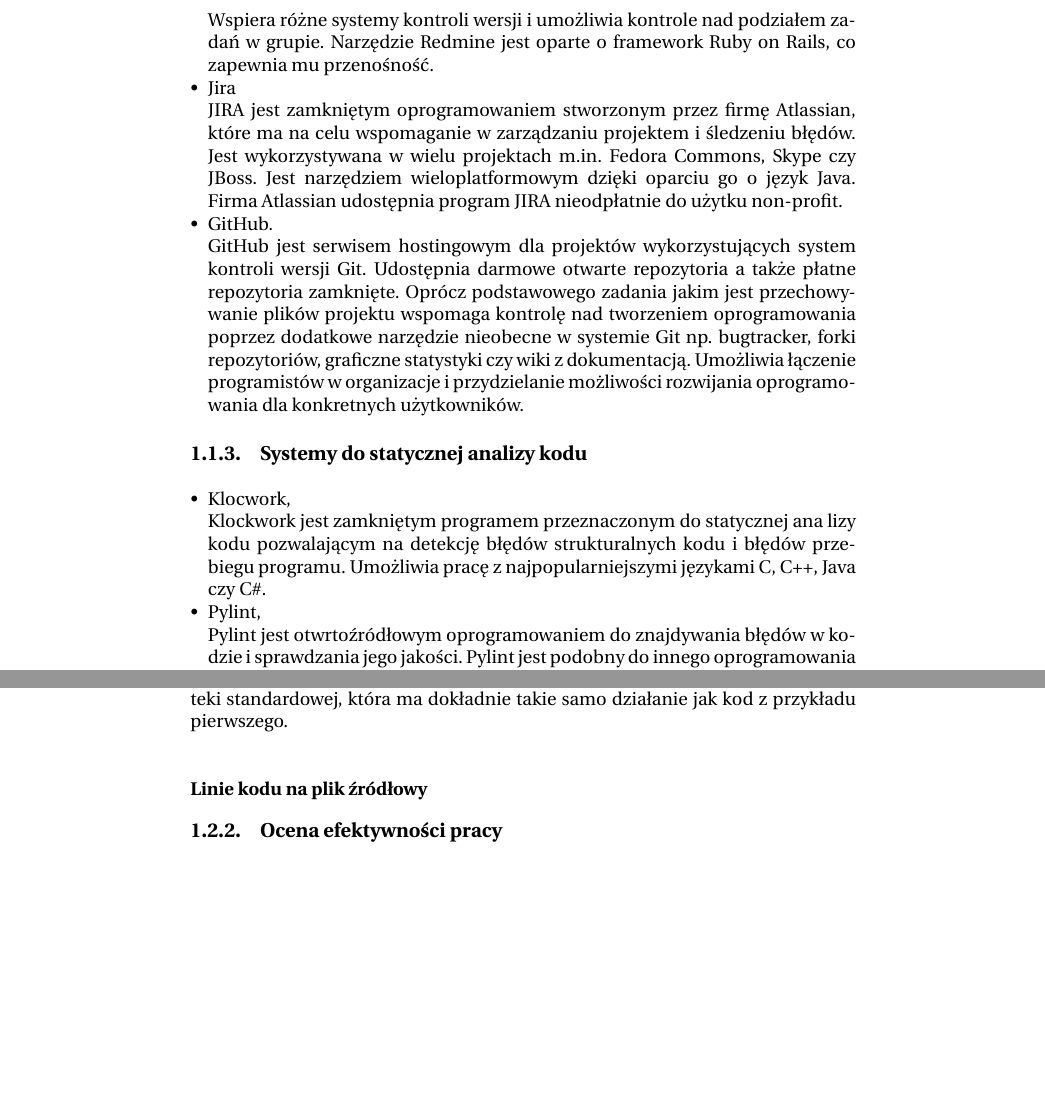
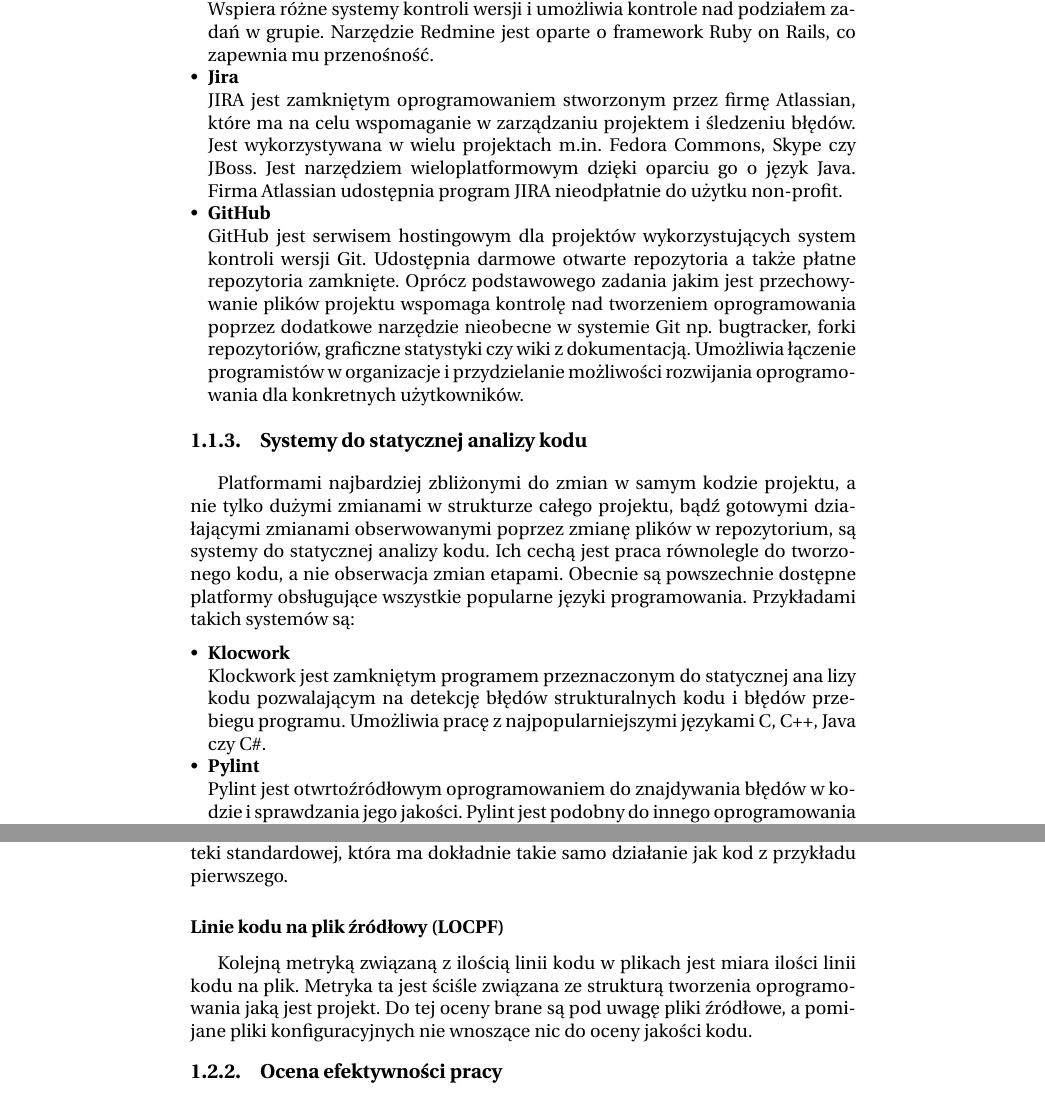
Before and after one commit to grzegorzmaj/kpw, a LaTeX book (Szablon/kpw2013.tex, which reads Szablon/chap01.tex): two parts of pages 5 and 8 of 11, joined at a grey line, cut so that both start at the same text, the shorter picture padded with empty space. Compiled offline with pdfLaTeX; the source files are stored in an older character set and shown here as Unicode.

Commit message:
poprawiony opis wtyczki i LOCPF

```diff
--- a/Szablon/chap01.tex
+++ b/Szablon/chap01.tex
@@ -65,7 +73,7 @@
 	zadań w grupie. Narzędzie Redmine jest oparte o framework Ruby on Rails, co zapewnia mu przenośność.
 
 
-	\item Jira
+	\item \textbf{Jira}
 
 	JIRA jest zamkniętym oprogramowaniem stworzonym przez firmę Atlassian, które ma na celu wspomaganie w
 	zarządzaniu projektem i śledzeniu błędów. Jest wykorzystywana w wielu projektach m.in. Fedora
@@ -86,14 +94,20 @@
 
 \subsection{Systemy do statycznej analizy kodu}
 
+Platformami najbardziej zbliżonymi do zmian w samym kodzie projektu, a nie tylko dużymi zmianami w
+strukturze całego projektu, bądź gotowymi działającymi zmianami obserwowanymi poprzez zmianę plików w
+repozytorium, są systemy do statycznej analizy kodu. Ich cechą jest praca równolegle do tworzonego kodu, a
+nie obserwacja zmian etapami. Obecnie są powszechnie dostępne platformy obsługujące wszystkie popularne
+języki programowania. Przykładami takich systemów są:
+
 \begin{itemize}
-	\item Klocwork,
+	\item \textbf{Klocwork}
 
 	Klockwork jest zamkniętym programem przeznaczonym do statycznej ana lizy kodu pozwalającym na detekcję
 	błędów strukturalnych kodu i błędów przebiegu programu. Umożliwia pracę z najpopularniejszymi językami
 	C, C++, Java czy C\#.
 
-	\item Pylint,
+	\item \textbf{Pylint}
 
 	Pylint jest otwrtoźródłowym oprogramowaniem do znajdywania błędów w kodzie i sprawdzania jego jakości.
 	Pylint jest podobny do innego oprogramowania Pychecker ale jest bardziej rozbudowany. Wspiera między
@@ -217,9 +231,13 @@
 zastosowano funkcję z biblioteki standardowej, która ma dokładnie takie samo działanie jak kod
 z przykładu pierwszego.
 
-\subsubsection[Linie kodu na plik źródłowy][Linie kodu na plik źródłowy]
-{Linie kodu na plik źródłowy}
+\subsubsection[Linie kodu na plik źródłowy (LOCPF)][Linie kodu na plik źródłowy (LOCPF)]
+{Linie kodu na plik źródłowy (LOCPF)}
 \label{subsubsec:linieKoduNaPlik}
+
+Kolejną metryką związaną z ilością linii kodu w plikach jest miara ilości linii kodu na plik. Metryka ta
+jest ściśle związana ze strukturą tworzenia oprogramowania jaką jest projekt. Do tej oceny brane są pod
+uwagę pliki źródłowe, a pomijane pliki konfiguracyjnych nie wnoszące nic do oceny jakości kodu.
 
 \subsection{Ocena efektywności pracy}
 \label{subsec:ocenaEfektywnosci}
```
Also changed, not shown: Szablon/kpw2013.pdf, Szablon/chap01.tex (25 more changed lines).
